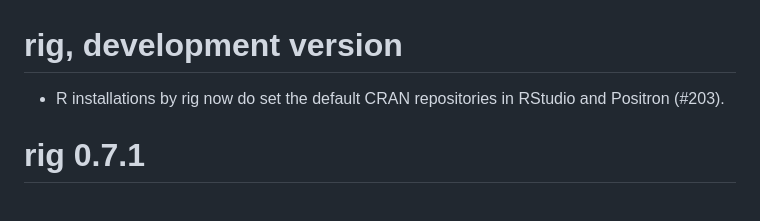
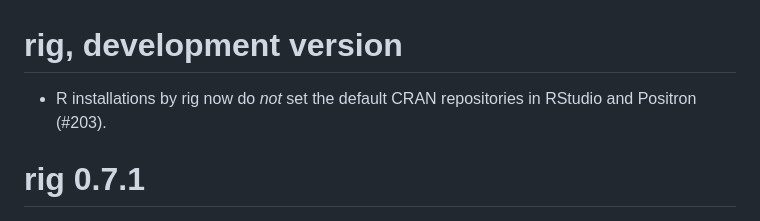
Before and after one commit to r-lib/rig, a Markdown page: NEWS.md, the part around the change. Drawn GitHub-style.

Commit message:
Fix typo in NEWS

```diff
--- a/NEWS.md
+++ b/NEWS.md
@@ -1,6 +1,6 @@
 # rig, development version
 
-* R installations by rig now do set the default CRAN repositories in
+* R installations by rig now do *not* set the default CRAN repositories in
   RStudio and Positron (#203).
 
 # rig 0.7.1
```
